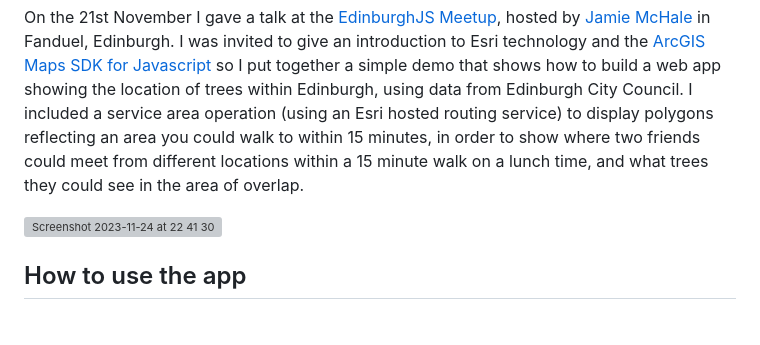
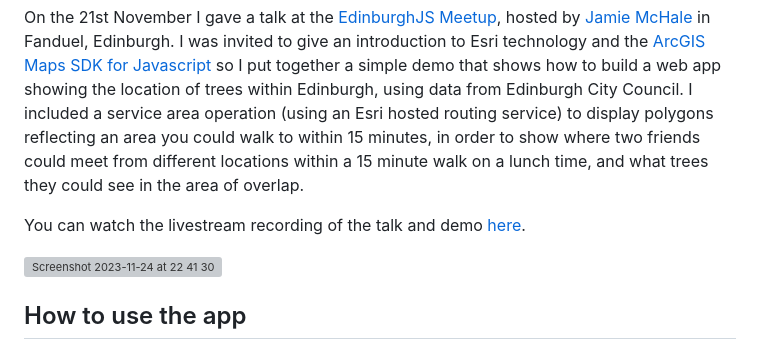
Before and after one commit to Rachael-E/edinburghjs-meetup-walktimedemo, a Markdown page: README.md, the part around the change. Rendered like a GitHub page; blank space fills up the shorter version; grey boxes are pictures that could not be loaded.

```diff
--- a/README.md
+++ b/README.md
@@ -1,6 +1,8 @@
 # Javascript Maps SDK Intro for Edinburgh JS
 
 On the 21st November I gave a talk at the [EdinburghJS Meetup](https://www.meetup.com/edinburghjs/), hosted by [Jamie McHale](https://www.jamiemchale.com/journal/2023-11-22-edinburgh-js-maps-and-testing) in Fanduel, Edinburgh. I was invited to give an introduction to Esri technology and the [ArcGIS Maps SDK for Javascript](https://developers.arcgis.com/javascript/latest/) so I put together a simple demo that shows how to build a web app showing the location of trees within Edinburgh, using data from Edinburgh City Council. I included a service area operation (using an Esri hosted routing service) to display polygons reflecting an area you could walk to within 15 minutes, in order to show where two friends could meet from different locations within a 15 minute walk on a lunch time, and what trees they could see in the area of overlap.
+
+You can watch the livestream recording of the talk and demo [here](https://www.youtube.com/watch?v=bwpkFsfIOQg).
 
 <img width="1359" alt="Screenshot 2023-11-24 at 22 41 30" src="https://github.com/Rachael-E/edinburghjs-meetup-walktimedemo/assets/36415565/bb2b8e68-8430-4341-9ebf-c394a3d2a984">
 
```
